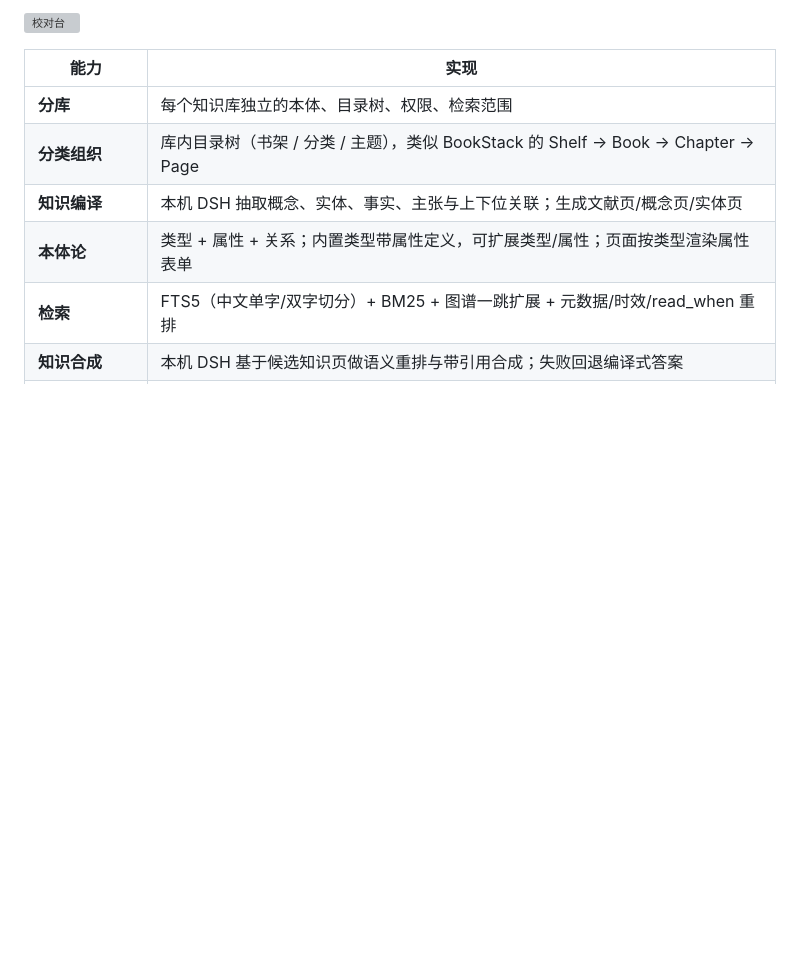
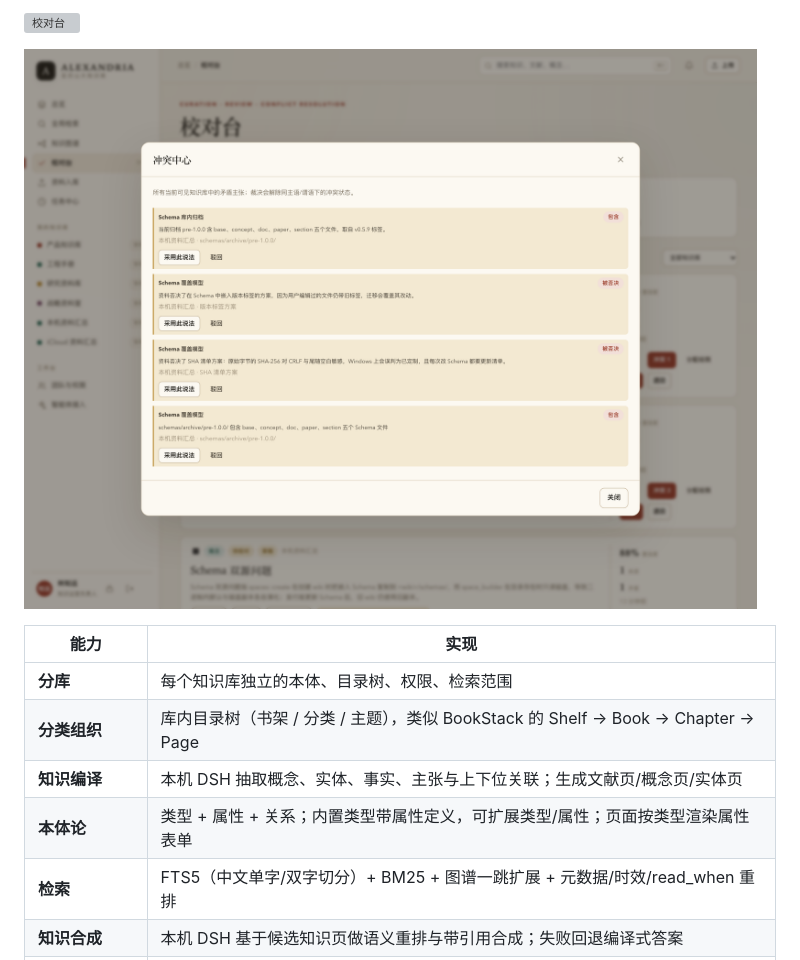
Before and after one commit to yechao666/Alexandria, a Markdown page: README.md, the part around the change. GitHub-like rendering; pictures changed too: docs/screenshots/27-conflicts.png (added); blank space fills up the shorter version; grey boxes are pictures that could not be loaded.

Commit message:
feat: conflict center screenshot and review workflow docs

```diff
--- a/README.md
+++ b/README.md
@@ -67,6 +67,8 @@ pnpm typecheck     # 需要 TypeScript（当前工作区可从 aiwo/node_modules
 ![权限矩阵](docs/screenshots/25-access-matrix.png)
 
 ![校对台](docs/screenshots/26-review.png)
+
+![冲突中心](docs/screenshots/27-conflicts.png)
 
 | 能力 | 实现 |
 | --- | --- |
```
